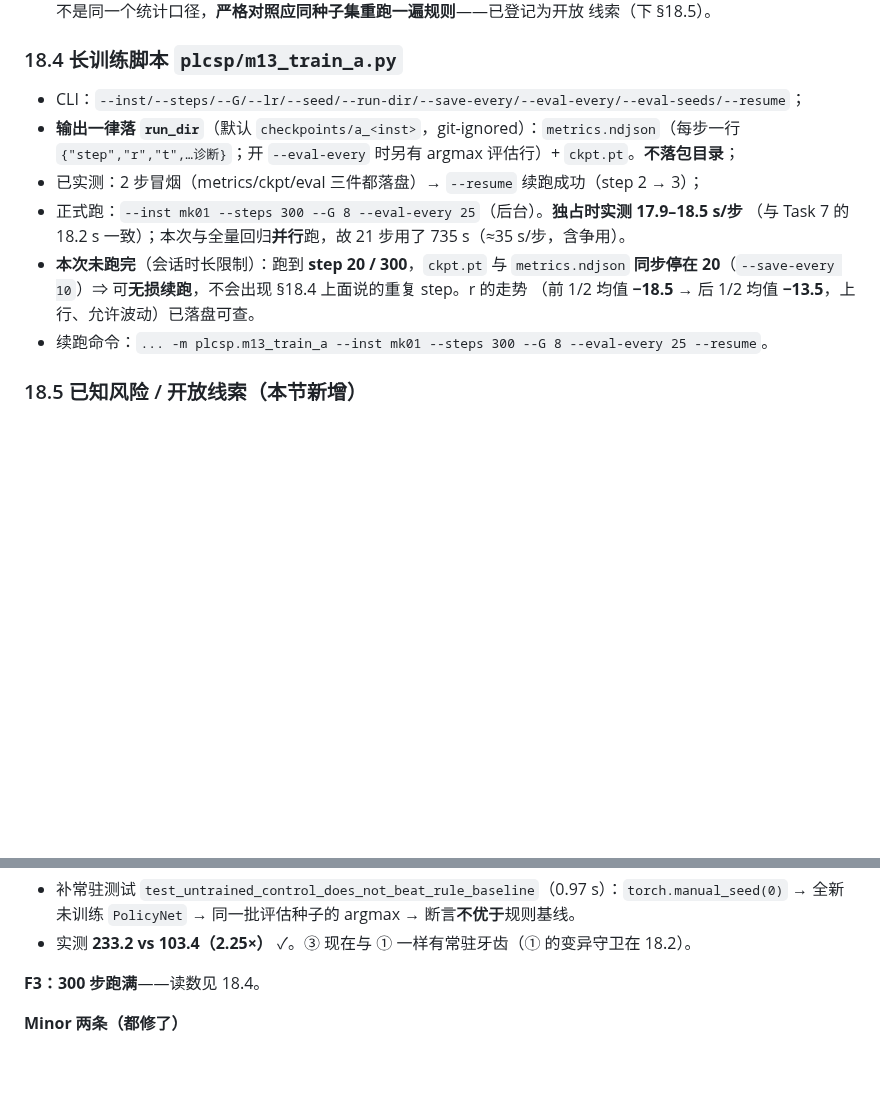
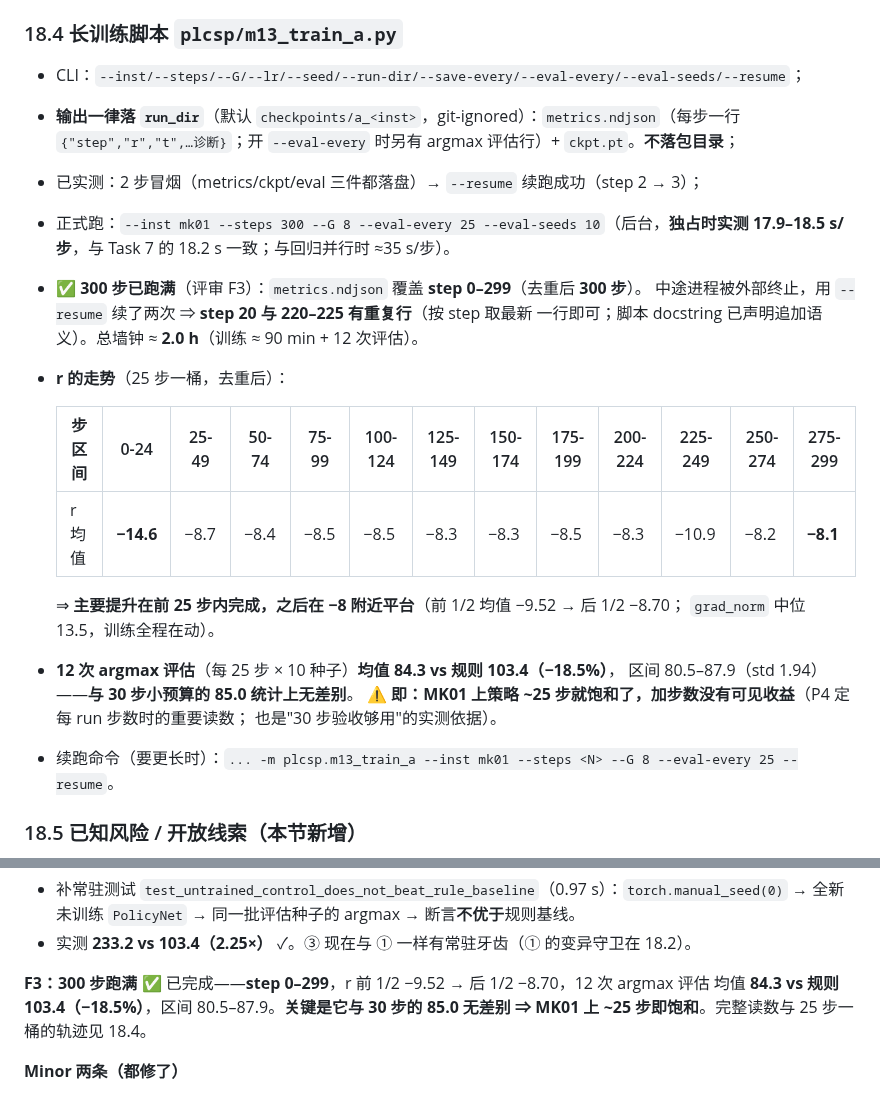
Before and after one commit to wangyuanxty/plcsp, a Markdown page: docs/progress-log.md, 2 parts joined by grey strips. GitHub-like rendering; blank space fills up the shorter version.

Commit message:
docs: 300 步训练跑满的 r 轨迹与 12 次 argmax 评估（评审 F3）

```diff
--- a/docs/progress-log.md
+++ b/docs/progress-log.md
@@ -819,12 +819,24 @@ Task 7 实测 `joint_chain_step`：MK01 `G=8` **18.2 s/步**、MK10 **86–94 s/
 - **输出一律落 `run_dir`**（默认 `checkpoints/a_<inst>`，git-ignored）：`metrics.ndjson`（每步一行
   `{"step","r","t",…诊断}`；开 `--eval-every` 时另有 argmax 评估行）+ `ckpt.pt`。**不落包目录**；
 - 已实测：2 步冒烟（metrics/ckpt/eval 三件都落盘）→ `--resume` 续跑成功（step 2 → 3）；
-- 正式跑：`--inst mk01 --steps 300 --G 8 --eval-every 25`（后台）。**独占时实测 17.9–18.5 s/步**
-  （与 Task 7 的 18.2 s 一致）；本次与全量回归**并行**跑，故 21 步用了 735 s（≈35 s/步，含争用）。
-- **本次未跑完**（会话时长限制）：跑到 **step 20 / 300**，`ckpt.pt` 与 `metrics.ndjson` **同步停在
-  20**（`--save-every 10`）⇒ 可**无损续跑**，不会出现 §18.4 上面说的重复 step。r 的走势
-  （前 1/2 均值 **−18.5** → 后 1/2 均值 **−13.5**，上行、允许波动）已落盘可查。
-- 续跑命令：`... -m plcsp.m13_train_a --inst mk01 --steps 300 --G 8 --eval-every 25 --resume`。
+- 正式跑：`--inst mk01 --steps 300 --G 8 --eval-every 25 --eval-seeds 10`（后台，**独占时实测
+  17.9–18.5 s/步**，与 Task 7 的 18.2 s 一致；与回归并行时 ≈35 s/步）。
+- ✅ **300 步已跑满**（评审 F3）：`metrics.ndjson` 覆盖 **step 0–299**（去重后 **300 步**）。
+  中途进程被外部终止，用 `--resume` 续了两次 ⇒ **step 20 与 220–225 有重复行**（按 step 取最新
+  一行即可；脚本 docstring 已声明追加语义）。总墙钟 ≈ **2.0 h**（训练 ≈ 90 min + 12 次评估）。
+- **r 的走势**（25 步一桶，去重后）：
+
+  | 步区间 | 0-24 | 25-49 | 50-74 | 75-99 | 100-124 | 125-149 | 150-174 | 175-199 | 200-224 | 225-249 | 250-274 | 275-299 |
+  |---|---|---|---|---|---|---|---|---|---|---|---|---|
+  | r 均值 | **−14.6** | −8.7 | −8.4 | −8.5 | −8.5 | −8.3 | −8.3 | −8.5 | −8.3 | −10.9 | −8.2 | **−8.1** |
+
+  ⇒ **主要提升在前 25 步内完成，之后在 −8 附近平台**（前 1/2 均值 −9.52 → 后 1/2 −8.70；
+  `grad_norm` 中位 13.5，训练全程在动）。
+- **12 次 argmax 评估**（每 25 步 × 10 种子）**均值 84.3 vs 规则 103.4（−18.5%）**，
+  区间 80.5–87.9（std 1.94）——**与 30 步小预算的 85.0 统计上无差别**。
+  ⚠️ **即：MK01 上策略 ~25 步就饱和了，加步数没有可见收益**（P4 定每 run 步数时的重要读数；
+  也是"30 步验收够用"的实测依据）。
+- 续跑命令（要更长时）：`... -m plcsp.m13_train_a --inst mk01 --steps <N> --G 8 --eval-every 25 --resume`。
 
 ### 18.5 已知风险 / 开放线索（本节新增）
 
@@ -867,7 +879,9 @@ Task 7 实测 `joint_chain_step`：MK01 `G=8` **18.2 s/步**、MK10 **86–94 s/
   → 全新未训练 `PolicyNet` → 同一批评估种子的 argmax → 断言**不优于**规则基线。
 - 实测 **233.2 vs 103.4（2.25×）** ✓。③ 现在与 ① 一样有常驻牙齿（① 的变异守卫在 18.2）。
 
-**F3：300 步跑满**——读数见 18.4。
+**F3：300 步跑满** ✅ 已完成——**step 0–299**，r 前 1/2 −9.52 → 后 1/2 −8.70，12 次 argmax 评估
+均值 **84.3 vs 规则 103.4（−18.5%）**，区间 80.5–87.9。**关键是它与 30 步的 85.0 无差别 ⇒
+MK01 上 ~25 步即饱和**。完整读数与 25 步一桶的轨迹见 18.4。
 
 **Minor 两条（都修了）**
 
```
